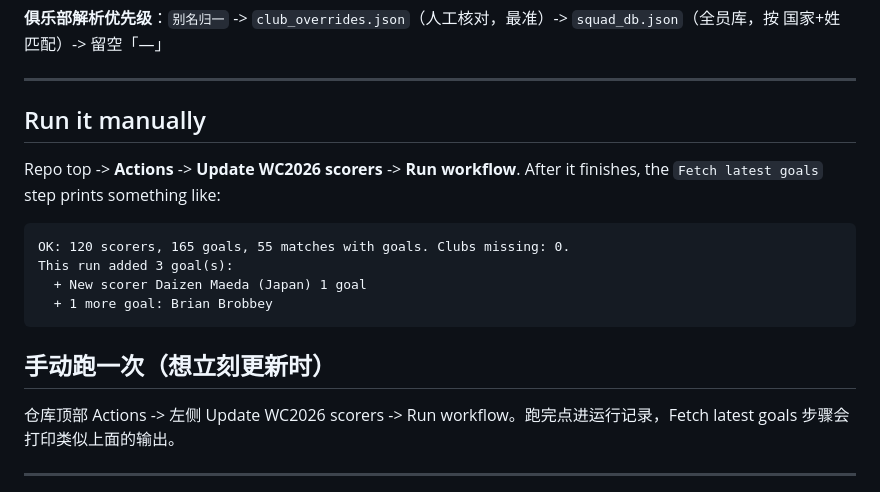
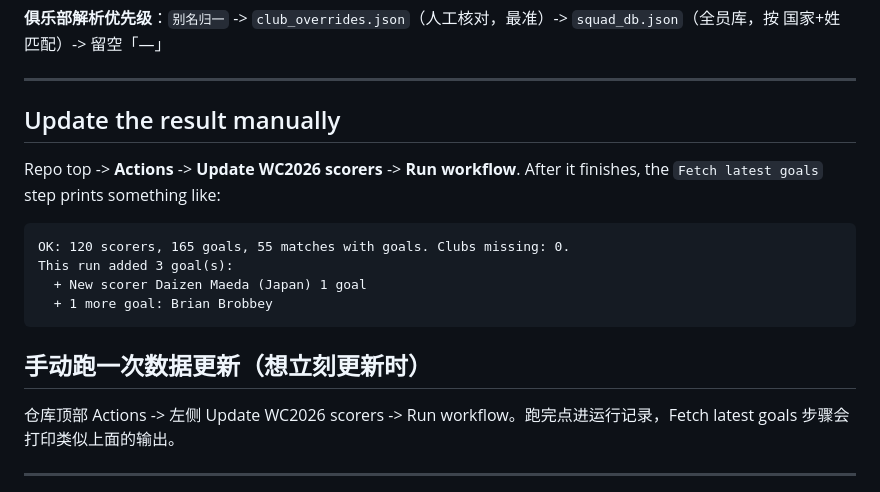
Before and after one commit to roy2EZ/wc2026-scorers, a Markdown page: README.md, the part around the change. GitHub-like rendering.

Commit message:
Update README for manual update instructions

````diff
--- a/README.md
+++ b/README.md
@@ -152,7 +152,7 @@ GitHub Actions (定时)  ->  update_data.py 抓取数据  ->  写入 data.json
 
 ---
 
-## Run it manually
+## Update the result manually
 
 Repo top -> **Actions** -> **Update WC2026 scorers** -> **Run workflow**. After it finishes, the `Fetch latest goals` step prints something like:
 
@@ -163,7 +163,7 @@ This run added 3 goal(s):
   + 1 more goal: Brian Brobbey
 ```
 
-## 手动跑一次（想立刻更新时）
+## 手动跑一次数据更新（想立刻更新时）
 
 仓库顶部 Actions -> 左侧 Update WC2026 scorers -> Run workflow。跑完点进运行记录，Fetch latest goals 步骤会打印类似上面的输出。
 
````
